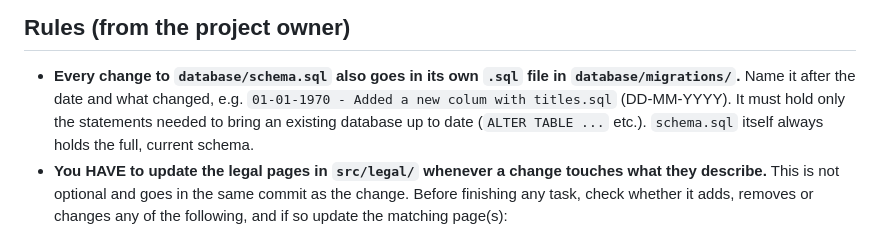
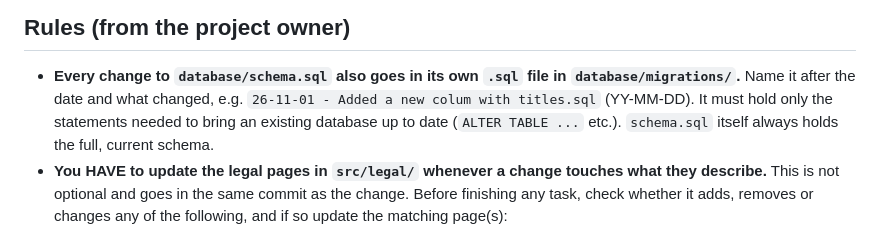
Before and after one commit to NoahGNielsen/HB-Hub, a Markdown page: CLAUDE.md, the part around one of its changes. GitHub-like rendering.

```diff
--- a/CLAUDE.md
+++ b/CLAUDE.md
@@ -4,7 +4,7 @@ Last updated 22/10-26
 ## Rules (from the project owner)
 
 - **Every change to `database/schema.sql` also goes in its own `.sql` file in `database/migrations/`.** Name it after the
-  date and what changed, e.g. `01-01-1970 - Added a new colum with titles.sql` (DD-MM-YYYY). It must hold only the
+  date and what changed, e.g. `26-11-01 - Added a new colum with titles.sql` (YY-MM-DD). It must hold only the
   statements needed to bring an existing database up to date (`ALTER TABLE ...` etc.). `schema.sql` itself always holds
   the full, current schema.
 - **You HAVE to update the legal pages in `src/legal/` whenever a change touches what they describe.** This is not
```
Also changed, not shown: other parts of CLAUDE.md (+1 -1 lines).
